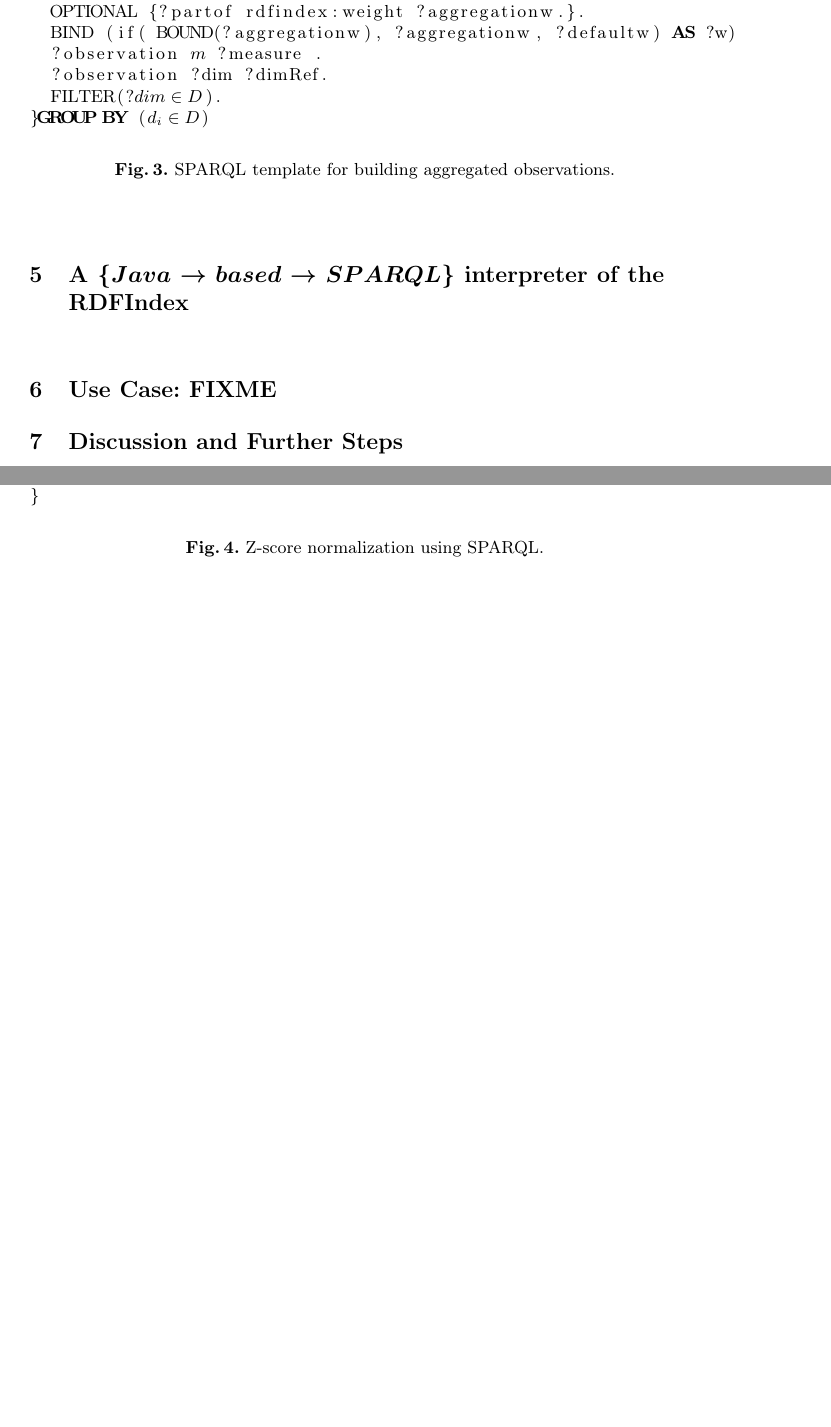
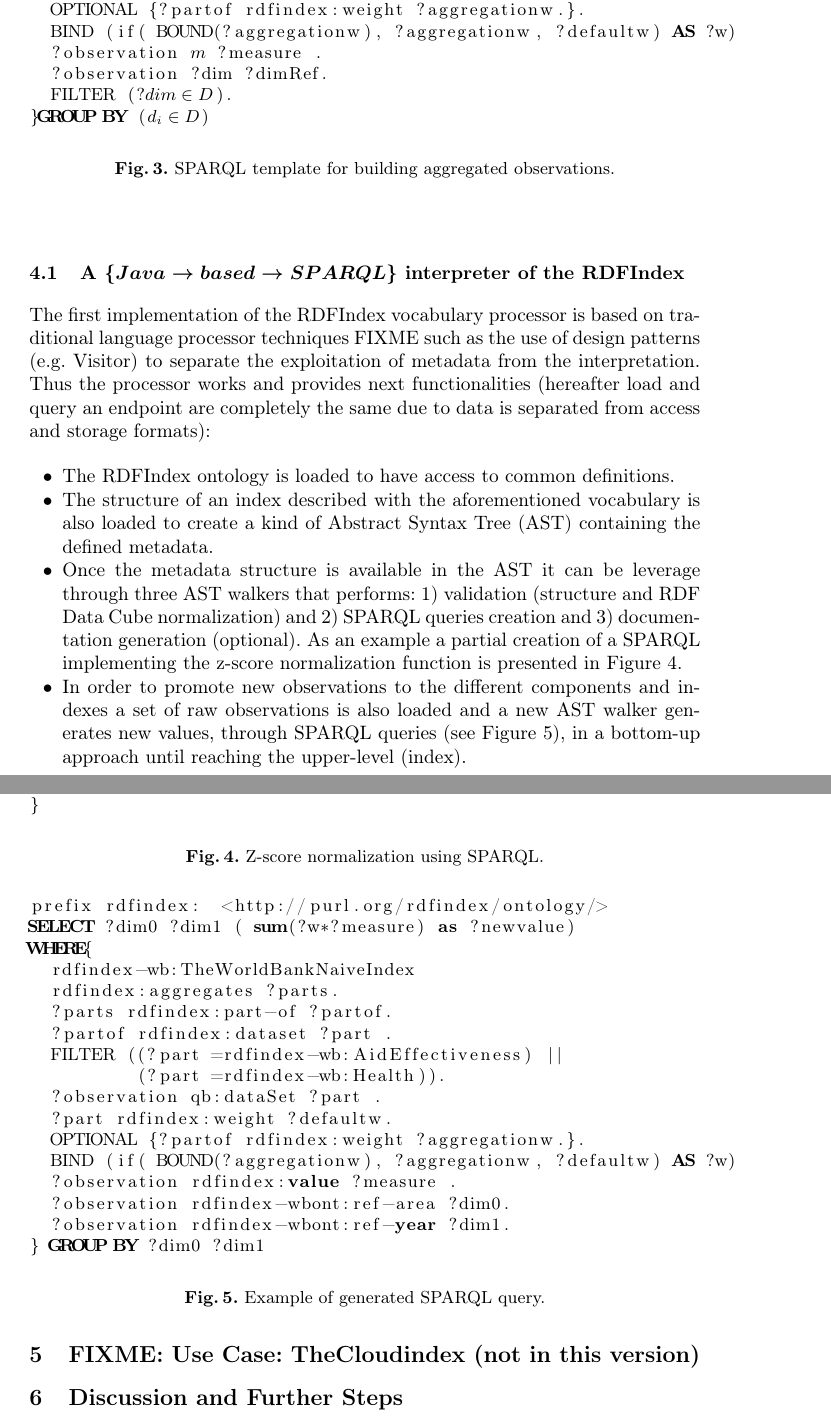
Before and after one commit to chemaar/rdfindex, a LaTeX paper (papers/mtsr-2013/rdfindex-mtsr-2013.tex): two parts of pages 9 and 10 of 12 before the commit and two parts of pages 9 and 10 of 13 after it, joined at a grey line, cut so that both start at the same text, the shorter picture padded with empty space. Compiled offline with pdfLaTeX.

Commit message:
Adding more references

```diff
--- a/papers/mtsr-2013/rdfindex-mtsr-2013.tex
+++ b/papers/mtsr-2013/rdfindex-mtsr-2013.tex
@@ -378,11 +378,28 @@ WHERE{
 \end{figure}
 
 
-\section{A $\{Java\rightarrow based \rightarrow SPARQL\}$  interpreter of the RDFIndex}
-%
+\subsection{A $\{Java\rightarrow based \rightarrow SPARQL\}$  interpreter of the RDFIndex}
+The first implementation of the RDFIndex vocabulary processor is based on traditional
+language processor techniques FIXME such as the use of design patterns (e.g. Visitor)
+to separate the exploitation of metadata from the interpretation. Thus the processor
+works and provides next functionalities (hereafter load and query an endpoint are completely the same due to
+data is separated from access and storage formats):
+
+\begin{itemize}
+ \item The RDFIndex ontology is loaded to have access to common definitions.
+ \item The structure of an index described with the aforementioned vocabulary is
+ also loaded to create a kind of Abstract Syntax Tree (AST) containing the defined metadata.
+ \item Once the metadata structure is available in the AST it can be leverage
+ through three AST walkers that performs: 1) validation (structure and RDF Data Cube normalization)
+ and 2) SPARQL queries creation and 3) documentation generation (optional). As an example a partial creation of a SPARQL implementing
+ the z-score normalization function is presented in Figure~\ref{fig:sparql-zscore}.
+ \item In order to promote new observations to the different components and indexes
+ a set of raw observations is also loaded and a new AST walker generates new values, through SPARQL queries (see Figure~\ref{fig:sparql-generated-query}),
+ in a bottom-up approach until reaching the upper-level (index).
+ \end{itemize}
 
 \begin{figure}[!ht]
-\begin{lstlisting}[language=SQL,mathescape]
+\begin{lstlisting}[language=SQL]
 prefix afn: <http://jena.hpl.hp.com/ARQ/function#>
 SELECT ( (?measure-?mean)/?stddev as ?zscore)
 WHERE{
@@ -405,12 +422,40 @@ WHERE{
 }
 \end{lstlisting}
 \caption{Z-score normalization using SPARQL.}
- \label{fig:results-rdf-sparql-template}
+ \label{fig:sparql-zscore}
+\end{figure}
+
+
+%
+\begin{figure}[!ht]
+\begin{lstlisting}[language=SQL]
+prefix rdfindex:  <http://purl.org/rdfindex/ontology/>
+SELECT ?dim0 ?dim1 ( sum(?w*?measure) as ?newvalue)
+WHERE{
+  rdfindex-wb:TheWorldBankNaiveIndex
+  rdfindex:aggregates ?parts.
+  ?parts rdfindex:part-of ?partof.
+  ?partof rdfindex:dataset ?part .
+  FILTER ((?part =rdfindex-wb:AidEffectiveness) ||
+	  (?part =rdfindex-wb:Health)).
+  ?observation qb:dataSet ?part .
+  ?part rdfindex:weight ?defaultw.
+  OPTIONAL {?partof rdfindex:weight ?aggregationw.}.
+  BIND (if( BOUND(?aggregationw), ?aggregationw, ?defaultw) AS ?w)
+  ?observation rdfindex:value ?measure .
+  ?observation rdfindex-wbont:ref-area ?dim0.
+  ?observation rdfindex-wbont:ref-year ?dim1.
+} GROUP BY ?dim0 ?dim1
+\end{lstlisting}
+\caption{Example of generated SPARQL query.}
+ \label{fig:sparql-generated-query}
 \end{figure}
 
 
 
-\section{Use Case: FIXME}
+
+\section{FIXME: Use Case: TheCloudindex (not in this version)}
+
 % %
 \section{Discussion and Further Steps}
 
```
Also changed, not shown: papers/mtsr-2013/rdfindex-mtsr-2013.tex (2 more changed lines).
